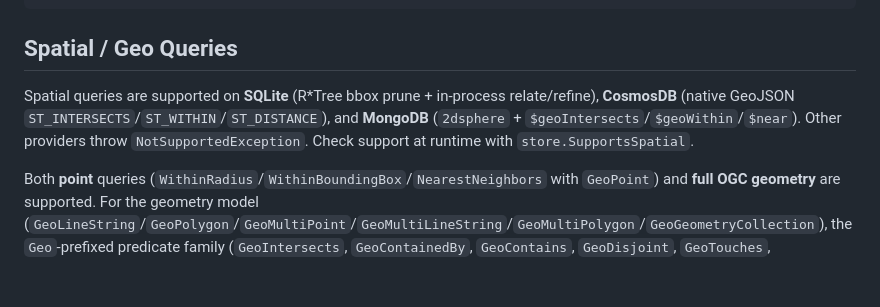
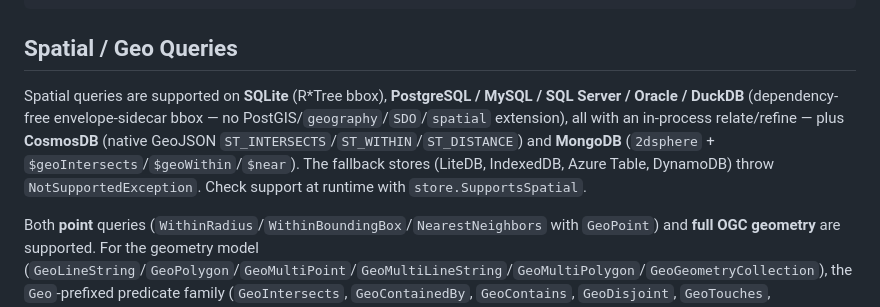
Before and after one commit to shinyorg/DocumentDb, a Markdown page: readme.md, the part around one of its changes. GitHub-like rendering; blank space fills up the shorter version.

```diff
--- a/readme.md
+++ b/readme.md
@@ -2029,7 +2029,7 @@ await sqliteStore.ClearAllAsync();
 
 ## Spatial / Geo Queries
 
-Spatial queries are supported on **SQLite** (R*Tree bbox prune + in-process relate/refine), **CosmosDB** (native GeoJSON `ST_INTERSECTS`/`ST_WITHIN`/`ST_DISTANCE`), and **MongoDB** (`2dsphere` + `$geoIntersects`/`$geoWithin`/`$near`). Other providers throw `NotSupportedException`. Check support at runtime with `store.SupportsSpatial`.
+Spatial queries are supported on **SQLite** (R*Tree bbox), **PostgreSQL / MySQL / SQL Server / Oracle / DuckDB** (dependency-free envelope-sidecar bbox — no PostGIS/`geography`/`SDO`/`spatial` extension), all with an in-process relate/refine — plus **CosmosDB** (native GeoJSON `ST_INTERSECTS`/`ST_WITHIN`/`ST_DISTANCE`) and **MongoDB** (`2dsphere` + `$geoIntersects`/`$geoWithin`/`$near`). The fallback stores (LiteDB, IndexedDB, Azure Table, DynamoDB) throw `NotSupportedException`. Check support at runtime with `store.SupportsSpatial`.
 
 Both **point** queries (`WithinRadius`/`WithinBoundingBox`/`NearestNeighbors` with `GeoPoint`) and **full OGC geometry** are supported. For the geometry model (`GeoLineString`/`GeoPolygon`/`GeoMultiPoint`/`GeoMultiLineString`/`GeoMultiPolygon`/`GeoGeometryCollection`), the `Geo`-prefixed predicate family (`GeoIntersects`, `GeoContainedBy`, `GeoContains`, `GeoDisjoint`, `GeoTouches`, `GeoCrosses`, `GeoOverlaps`, `GeoEquals`, `GeoCovers`, `GeoCoveredBy`, `GeoWithinDistance`), and measurement/validity accessors, see the [Spatial documentation](https://shinylib.net/documentdb/spatial/). Map a geometry with `MapSpatialProperty<T>(x => x.Area)` where `Area` is a `Geometry?`. Each predicate takes an optional `orderByDistanceFrom` and returns `SpatialResult<T>`.
 
```
Also changed, not shown: other parts of readme.md (+1 -1 lines), docs/plans/spatial-relational-providers.md (+3 -1 lines), skills/shiny-documentdb/SKILL.md (+5 -5 lines).
